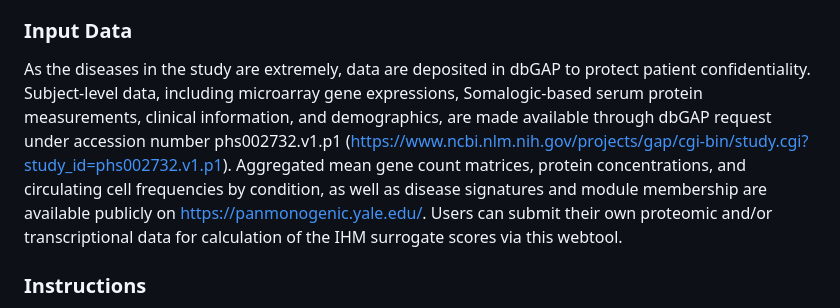
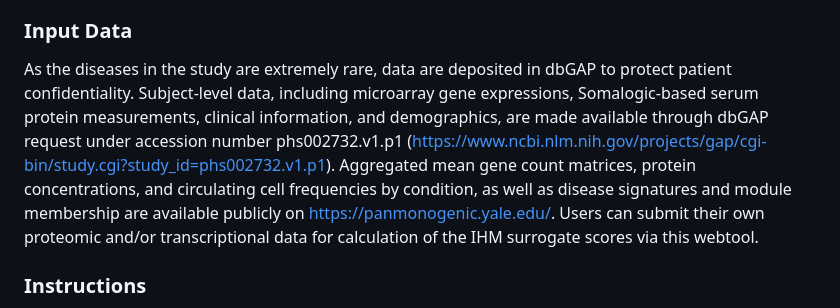
Before and after one commit to niaid/monogenic-immune-health, a Markdown page: README.md, the part around the change. GitHub-like rendering.

Commit message:
fixed typo

```diff
--- a/README.md
+++ b/README.md
@@ -8,7 +8,7 @@ Rachel Sparks, Nicholas Rachmaninoff, William W. Lau, Dylan C. Hirsch, Neha Bans
 
 ### Input Data
 
-As the diseases in the study are extremely, data are deposited in dbGAP to protect patient confidentiality. Subject-level data, including microarray gene expressions, Somalogic-based serum protein measurements, clinical information, and demographics, are made available through dbGAP request under accession number phs002732.v1.p1 (https://www.ncbi.nlm.nih.gov/projects/gap/cgi-bin/study.cgi?study_id=phs002732.v1.p1). Aggregated mean gene count matrices, protein concentrations, and circulating cell frequencies by condition, as well as disease signatures and module membership are available publicly on https://panmonogenic.yale.edu/. Users can submit their own proteomic and/or transcriptional data for calculation of the IHM surrogate scores via this webtool.
+As the diseases in the study are extremely rare, data are deposited in dbGAP to protect patient confidentiality. Subject-level data, including microarray gene expressions, Somalogic-based serum protein measurements, clinical information, and demographics, are made available through dbGAP request under accession number phs002732.v1.p1 (https://www.ncbi.nlm.nih.gov/projects/gap/cgi-bin/study.cgi?study_id=phs002732.v1.p1). Aggregated mean gene count matrices, protein concentrations, and circulating cell frequencies by condition, as well as disease signatures and module membership are available publicly on https://panmonogenic.yale.edu/. Users can submit their own proteomic and/or transcriptional data for calculation of the IHM surrogate scores via this webtool.
 
 ### Instructions
 The workflow to create all figures can be run with Snakemake and Singularity for increased reproducibility.
```
